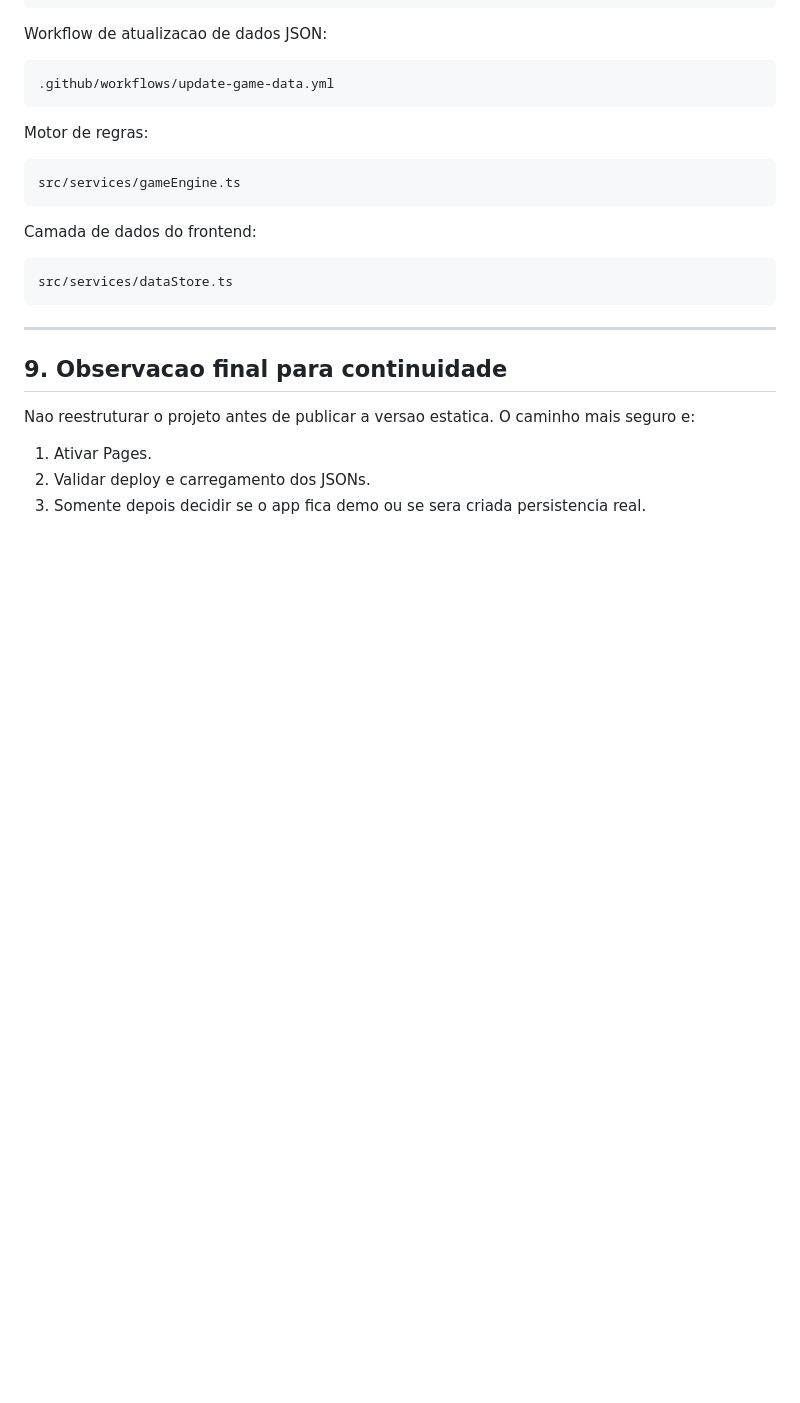
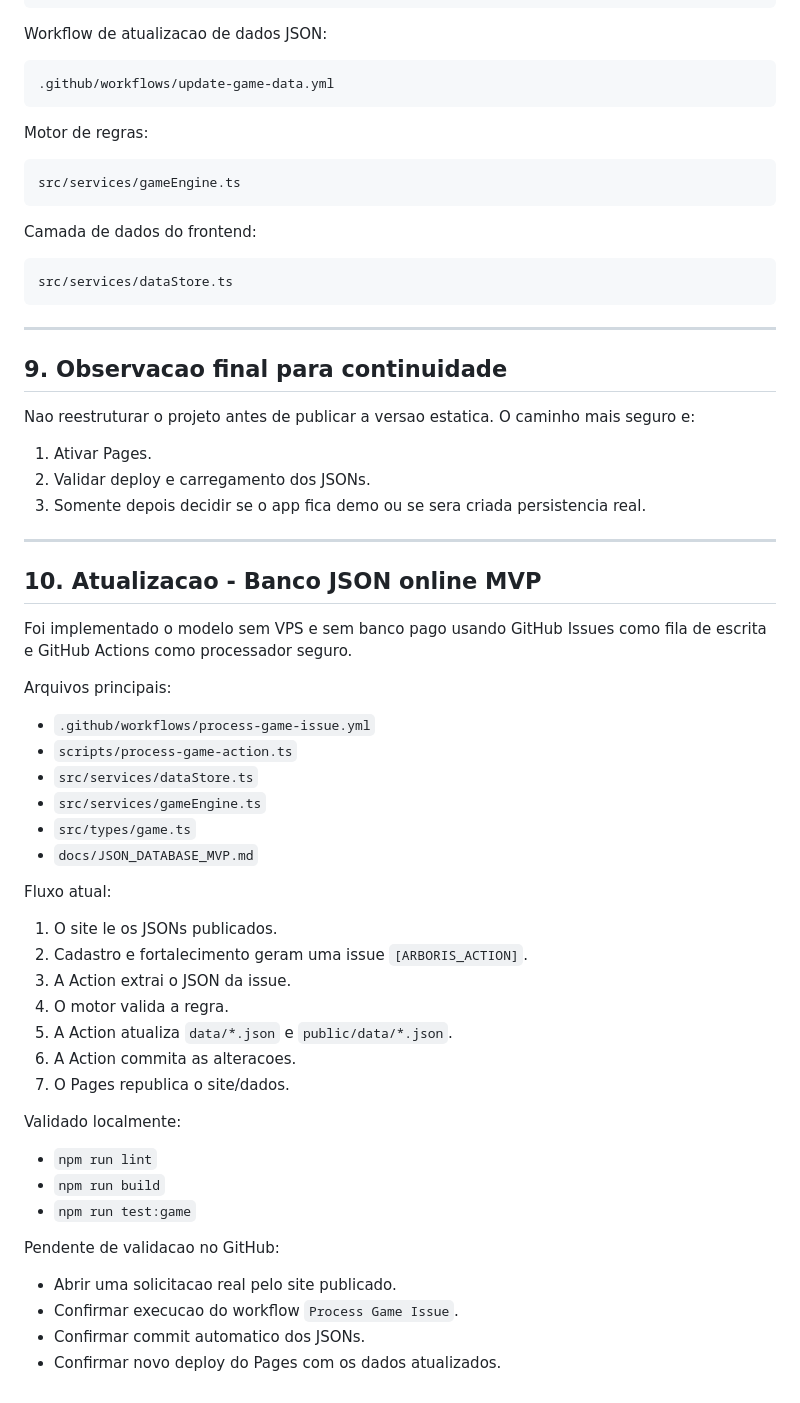
Before and after one commit to sistemacodigolucrativo/ARBORIS, a Markdown page: docs/STATUS_GITHUB_PAGES_DEPLOY.md, the part around the change. GitHub-like rendering; blank space fills up the shorter version.

Commit message:
feat: wire JSON database workflow

```diff
--- a/docs/STATUS_GITHUB_PAGES_DEPLOY.md
+++ b/docs/STATUS_GITHUB_PAGES_DEPLOY.md
@@ -209,3 +209,41 @@ Nao reestruturar o projeto antes de publicar a versao estatica. O caminho mais s
 1. Ativar Pages.
 2. Validar deploy e carregamento dos JSONs.
 3. Somente depois decidir se o app fica demo ou se sera criada persistencia real.
+
+---
+
+## 10. Atualizacao - Banco JSON online MVP
+
+Foi implementado o modelo sem VPS e sem banco pago usando GitHub Issues como fila de escrita e GitHub Actions como processador seguro.
+
+Arquivos principais:
+
+- `.github/workflows/process-game-issue.yml`
+- `scripts/process-game-action.ts`
+- `src/services/dataStore.ts`
+- `src/services/gameEngine.ts`
+- `src/types/game.ts`
+- `docs/JSON_DATABASE_MVP.md`
+
+Fluxo atual:
+
+1. O site le os JSONs publicados.
+2. Cadastro e fortalecimento geram uma issue `[ARBORIS_ACTION]`.
+3. A Action extrai o JSON da issue.
+4. O motor valida a regra.
+5. A Action atualiza `data/*.json` e `public/data/*.json`.
+6. A Action commita as alteracoes.
+7. O Pages republica o site/dados.
+
+Validado localmente:
+
+- `npm run lint`
+- `npm run build`
+- `npm run test:game`
+
+Pendente de validacao no GitHub:
+
+- Abrir uma solicitacao real pelo site publicado.
+- Confirmar execucao do workflow `Process Game Issue`.
+- Confirmar commit automatico dos JSONs.
+- Confirmar novo deploy do Pages com os dados atualizados.
```
